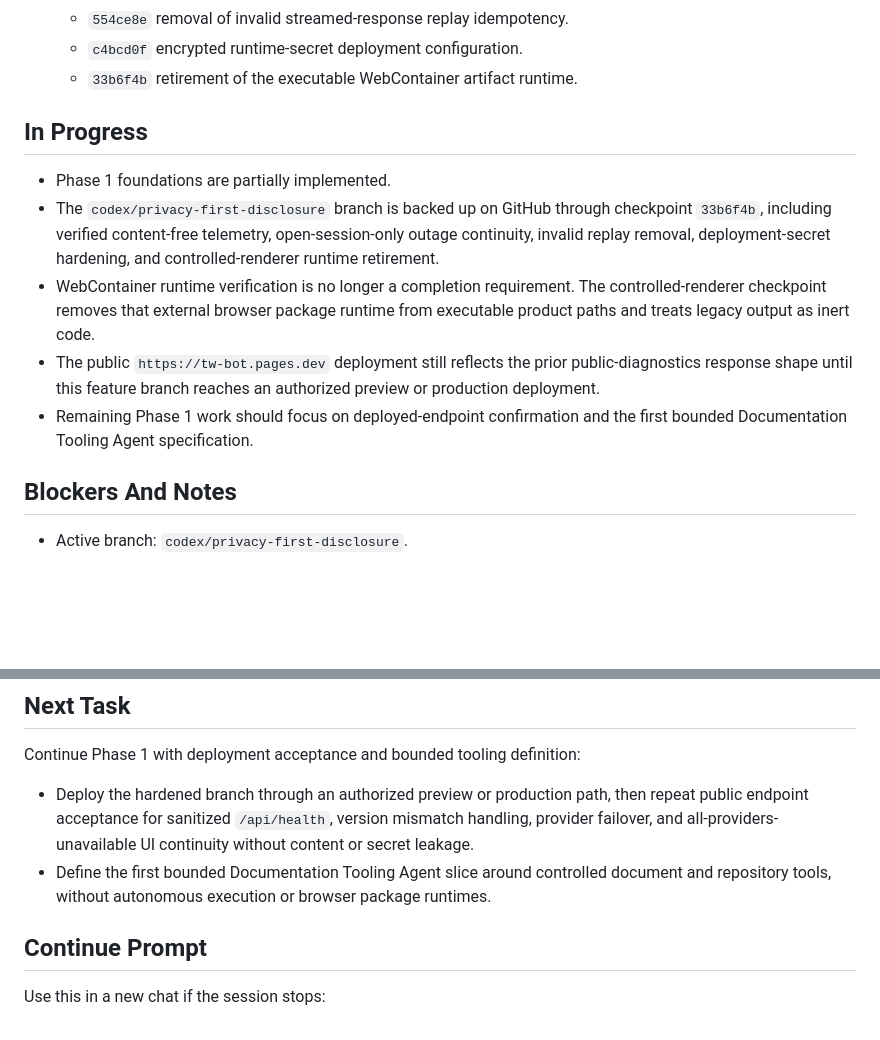
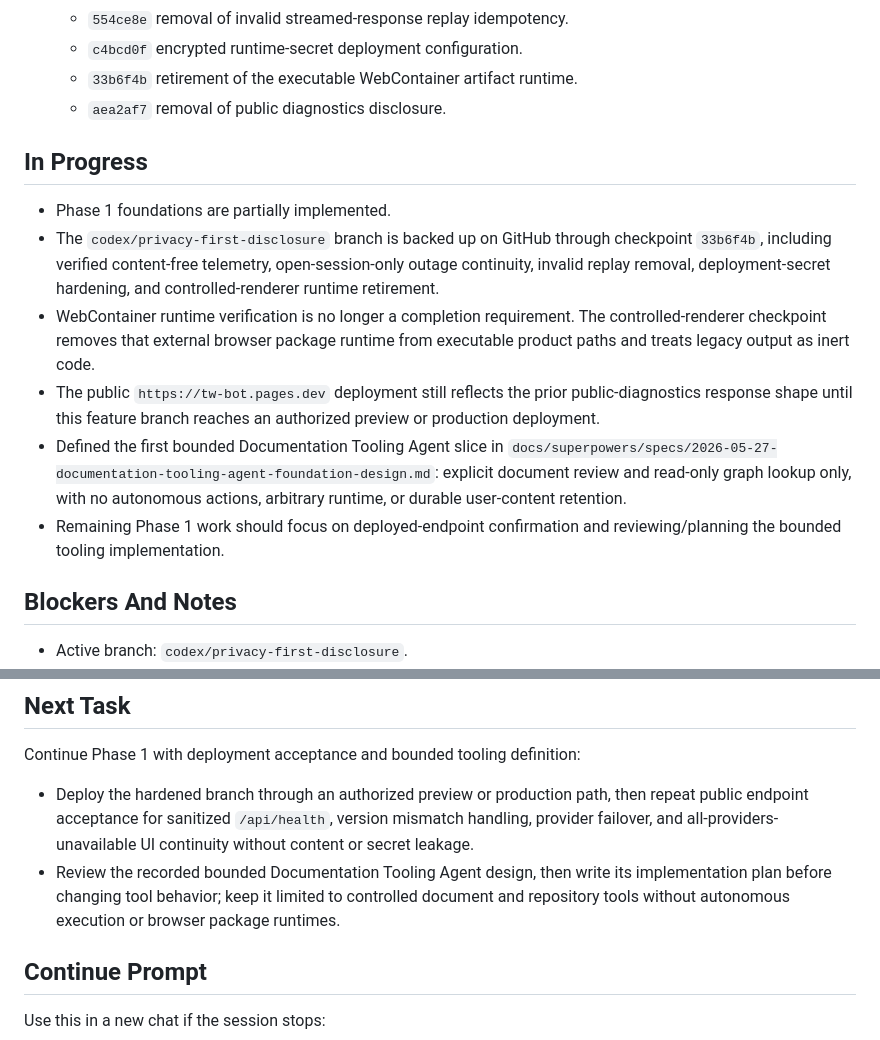
Before and after one commit to cyalcala/techwriter-bot, a Markdown page: docs/IMPLEMENTATION_STATUS.md, 2 parts joined by grey strips. Rendered like a GitHub page; blank space fills up the shorter version.

Commit message:
docs: define bounded documentation tooling slice
Record an explicit, human-invoked first tooling design built on deterministic document review and read-only graph lookup, while excluding arbitrary runtimes, autonomous actions, and durable content storage.

```diff
--- a/docs/IMPLEMENTATION_STATUS.md
+++ b/docs/IMPLEMENTATION_STATUS.md
@@ -136,6 +136,7 @@ Documentation Tooling Agent direction.
   - `554ce8e` removal of invalid streamed-response replay idempotency.
   - `c4bcd0f` encrypted runtime-secret deployment configuration.
   - `33b6f4b` retirement of the executable WebContainer artifact runtime.
+  - `aea2af7` removal of public diagnostics disclosure.
 
 ## In Progress
 
@@ -150,8 +151,12 @@ Documentation Tooling Agent direction.
 - The public `https://tw-bot.pages.dev` deployment still reflects the prior
   public-diagnostics response shape until this feature branch reaches an
   authorized preview or production deployment.
+- Defined the first bounded Documentation Tooling Agent slice in
+  `docs/superpowers/specs/2026-05-27-documentation-tooling-agent-foundation-design.md`:
+  explicit document review and read-only graph lookup only, with no autonomous
+  actions, arbitrary runtime, or durable user-content retention.
 - Remaining Phase 1 work should focus on deployed-endpoint confirmation and
-  the first bounded Documentation Tooling Agent specification.
+  reviewing/planning the bounded tooling implementation.
 
 ## Blockers And Notes
 
@@ -266,9 +271,10 @@ Continue Phase 1 with deployment acceptance and bounded tooling definition:
   then repeat public endpoint acceptance for sanitized `/api/health`, version
   mismatch handling, provider failover, and all-providers-unavailable UI
   continuity without content or secret leakage.
-- Define the first bounded Documentation Tooling Agent slice around controlled
-  document and repository tools, without autonomous execution or browser
-  package runtimes.
+- Review the recorded bounded Documentation Tooling Agent design, then write
+  its implementation plan before changing tool behavior; keep it limited to
+  controlled document and repository tools without autonomous execution or
+  browser package runtimes.
 
 ## Continue Prompt
 
```
Also changed, not shown: docs/MASTER_EXECUTION_PLAN.md (+2 -0 lines), 1 other file.
